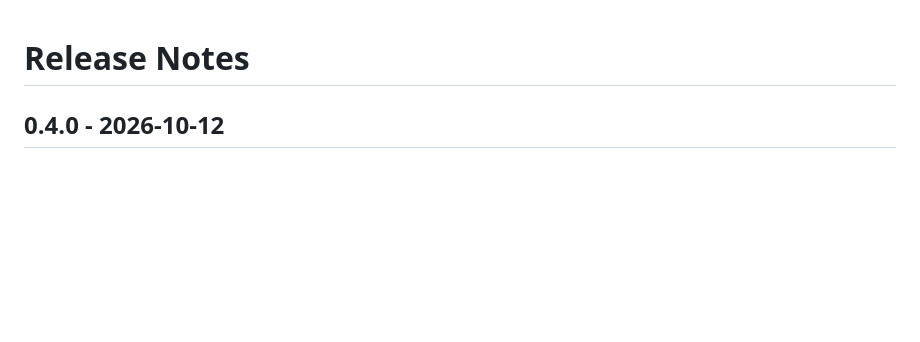
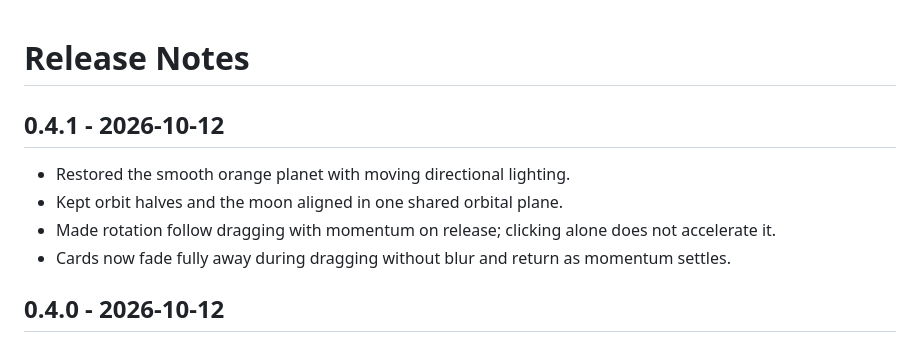
Before and after one commit to eye9444/Dusk-Translate, a Markdown page: docs/RELEASE-NOTES.md, the part around the change. Drawn GitHub-style; blank space fills up the shorter version.

Commit message:
Fix globe dragging, orbit continuity, and card fading

```diff
--- a/docs/RELEASE-NOTES.md
+++ b/docs/RELEASE-NOTES.md
@@ -1,4 +1,11 @@
 # Release Notes
+
+## 0.4.1 - 2026-10-12
+
+- Restored the smooth orange planet with moving directional lighting.
+- Kept orbit halves and the moon aligned in one shared orbital plane.
+- Made rotation follow dragging with momentum on release; clicking alone does not accelerate it.
+- Cards now fade fully away during dragging without blur and return as momentum settles.
 
 ## 0.4.0 - 2026-10-12
 
```
Also changed, not shown: README.md (+1 -1 lines), docs/screenshots/welcome-desktop.png, docs/screenshots/welcome-mobile.png, 7 other files.
